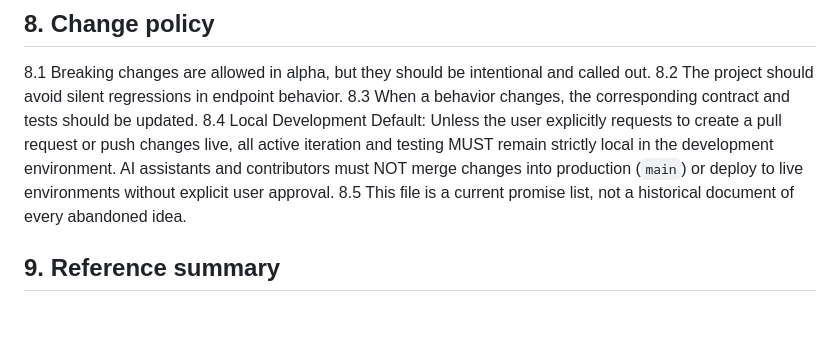
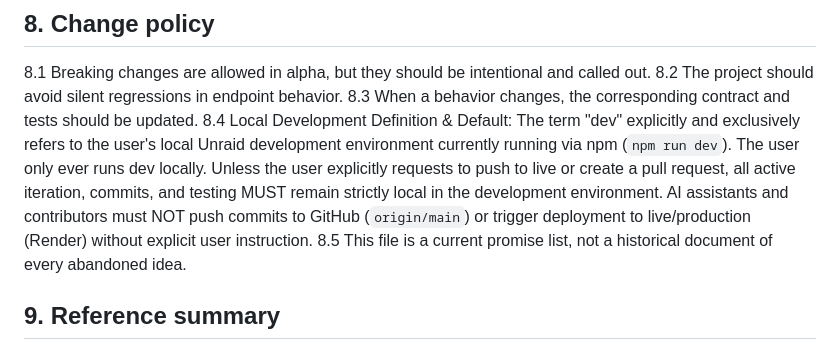
Before and after one commit to troop402/troop-api, a Markdown page: PROJECT_CONTRACT.md, the part around the change. GitHub-like rendering; blank space fills up the shorter version.

```diff
--- a/PROJECT_CONTRACT.md
+++ b/PROJECT_CONTRACT.md
@@ -163,7 +163,7 @@ K.6 Does not require prior authentication or application key.
 8.1 Breaking changes are allowed in alpha, but they should be intentional and called out.
 8.2 The project should avoid silent regressions in endpoint behavior.
 8.3 When a behavior changes, the corresponding contract and tests should be updated.
-8.4 Local Development Default: Unless the user explicitly requests to create a pull request or push changes live, all active iteration and testing MUST remain strictly local in the development environment. AI assistants and contributors must NOT merge changes into production (`main`) or deploy to live environments without explicit user approval.
+8.4 Local Development Definition & Default: The term "dev" explicitly and exclusively refers to the user's local Unraid development environment currently running via npm (`npm run dev`). The user only ever runs dev locally. Unless the user explicitly requests to push to live or create a pull request, all active iteration, commits, and testing MUST remain strictly local in the development environment. AI assistants and contributors must NOT push commits to GitHub (`origin/main`) or trigger deployment to live/production (Render) without explicit user instruction.
 8.5 This file is a current promise list, not a historical document of every abandoned idea.
 
 ## 9. Reference summary
```
Also changed, not shown: PROJECT_CONTEXT.md (+2 -2 lines).
